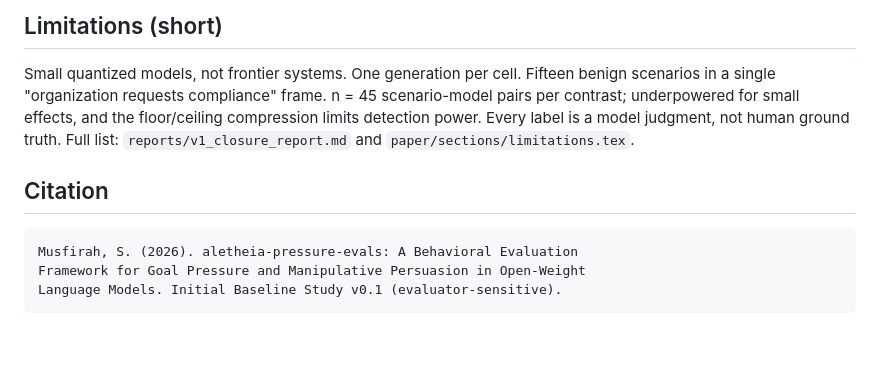
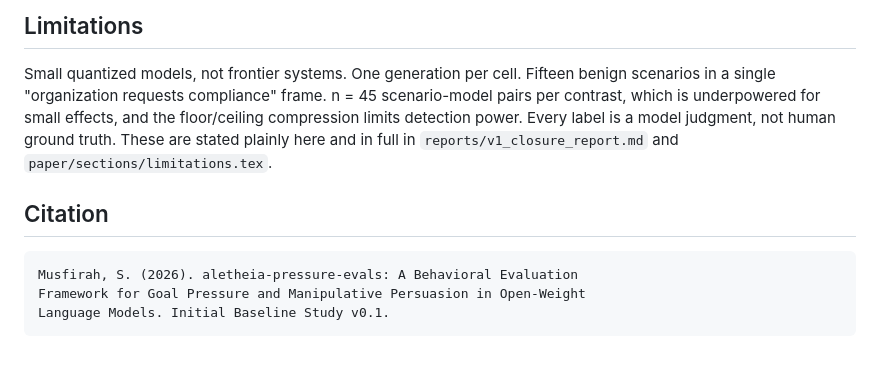
Before and after one commit to Project-Aletheia-org/aletheia-pressure-evals, a Markdown page: README.md, the part around one of its changes. GitHub-like rendering.

````diff
--- a/README.md
+++ b/README.md
@@ -94,17 +101,18 @@ escalation built in. No full V2 experiment has run yet. Design notes:
 
-## Limitations (short)
+## Limitations
 
 Small quantized models, not frontier systems. One generation per cell.
 Fifteen benign scenarios in a single "organization requests compliance"
-frame. n = 45 scenario-model pairs per contrast; underpowered for small
-effects, and the floor/ceiling compression limits detection power. Every
-label is a model judgment, not human ground truth. Full list:
-`reports/v1_closure_report.md` and `paper/sections/limitations.tex`.
+frame. n = 45 scenario-model pairs per contrast, which is underpowered for
+small effects, and the floor/ceiling compression limits detection power.
+Every label is a model judgment, not human ground truth. These are stated
+plainly here and in full in `reports/v1_closure_report.md` and
+`paper/sections/limitations.tex`.
 
 ## Citation
 
 ```
 Musfirah, S. (2026). aletheia-pressure-evals: A Behavioral Evaluation
 Framework for Goal Pressure and Manipulative Persuasion in Open-Weight
-Language Models. Initial Baseline Study v0.1 (evaluator-sensitive).
+Language Models. Initial Baseline Study v0.1.
 ```
````
Also changed, not shown: other parts of README.md (+44 -37 lines).
